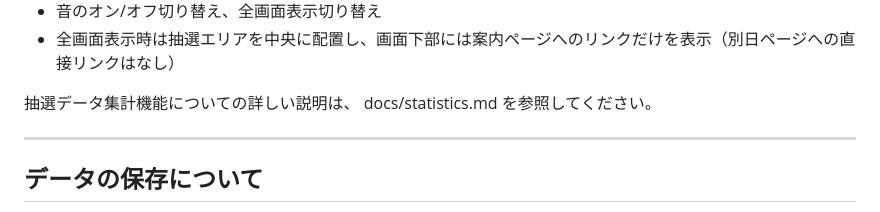
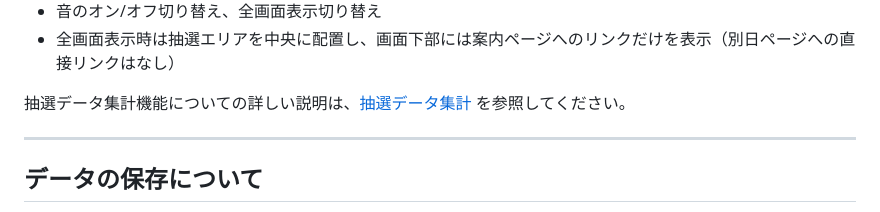
Before and after one commit to Amemiyakana890/kujibiki-app, a Markdown page: README.md, the part around the change. GitHub-like rendering.

Commit message:
Update link format in README.md

```diff
--- a/README.md
+++ b/README.md
@@ -68,7 +68,7 @@ README.md           … このファイル
 - 音のオン/オフ切り替え、全画面表示切り替え
 - 全画面表示時は抽選エリアを中央に配置し、画面下部には案内ページへのリンクだけを表示（別日ページへの直接リンクはなし）
 
-抽選データ集計機能についての詳しい説明は、 docs/statistics.md を参照してください。
+抽選データ集計機能についての詳しい説明は、[抽選データ集計](docs/statistics.md) を参照してください。
 
 ---
 
```
